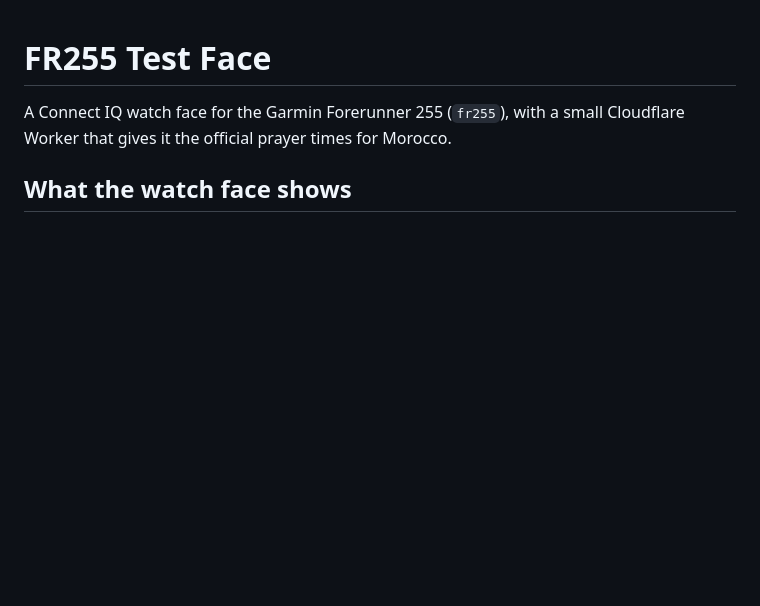
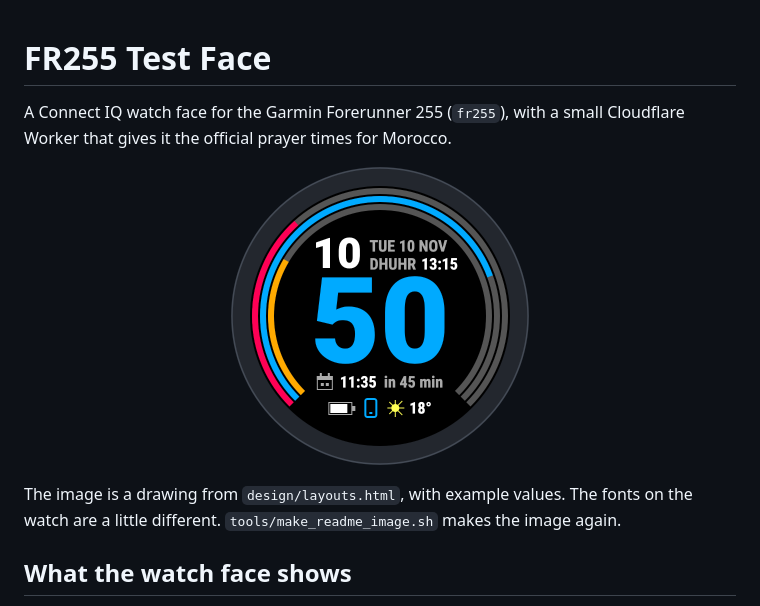
Before and after one commit to iliassjabali/fr255-watchface, a Markdown page: README.md, the part around the change. Drawn GitHub-style; pictures changed too: docs/watch-face.png (added); blank space fills up the shorter version.

```diff
--- a/README.md
+++ b/README.md
@@ -2,6 +2,14 @@
 
 A Connect IQ watch face for the Garmin Forerunner 255 (`fr255`), with a small
 Cloudflare Worker that gives it the official prayer times for Morocco.
+
+<p align="center">
+  <img src="docs/watch-face.png" width="300" alt="The watch face: large blue minutes, three open rings, the hour, the date, the next prayer, the next calendar event, the battery, the phone and the weather">
+</p>
+
+The image is a drawing from `design/layouts.html`, with example values. The
+fonts on the watch are a little different. `tools/make_readme_image.sh` makes
+the image again.
 
 ## What the watch face shows
 
```
Also changed, not shown: 2 other files.
